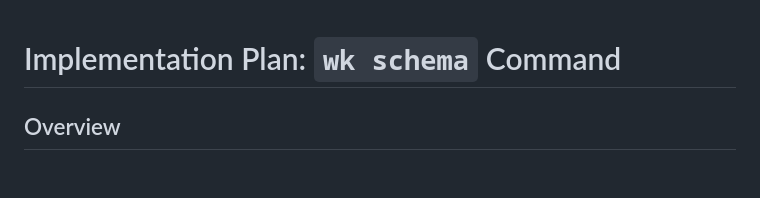
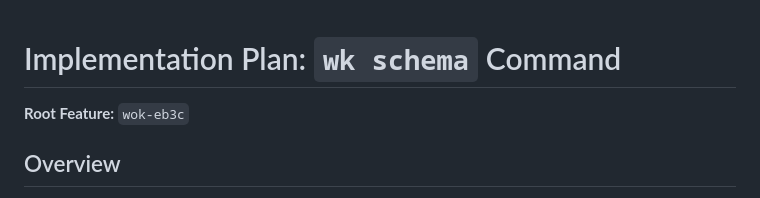
Before and after one commit to alfredjeanlab/wok, a Markdown page: plans/schema.md, the part around the change. Rendered like a GitHub page; blank space fills up the shorter version.

Commit message:
Update plan: schema
Auto-committed by v0 decompose

```diff
--- a/plans/schema.md
+++ b/plans/schema.md
@@ -1,4 +1,6 @@
 # Implementation Plan: `wk schema` Command
+
+**Root Feature:** `wok-eb3c`
 
 ## Overview
 
```
